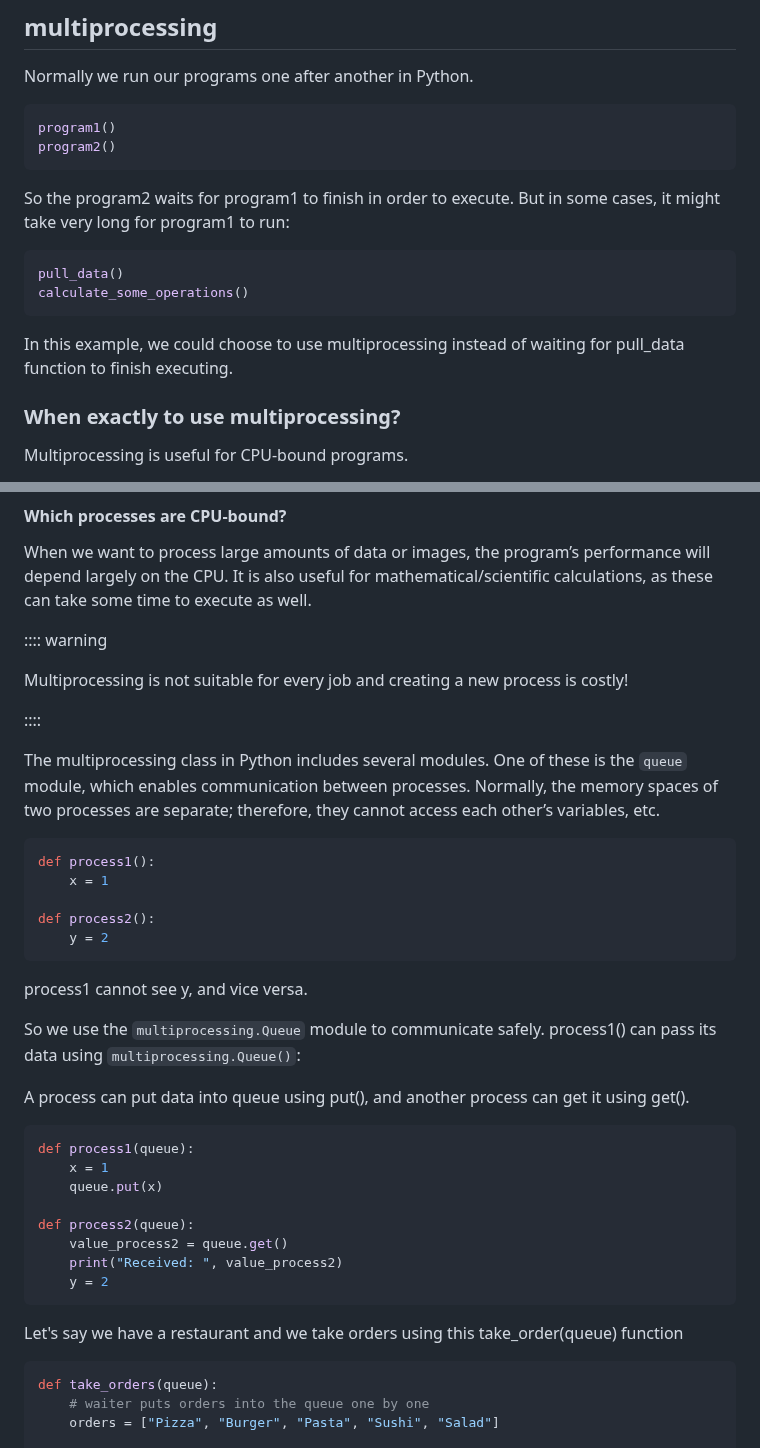
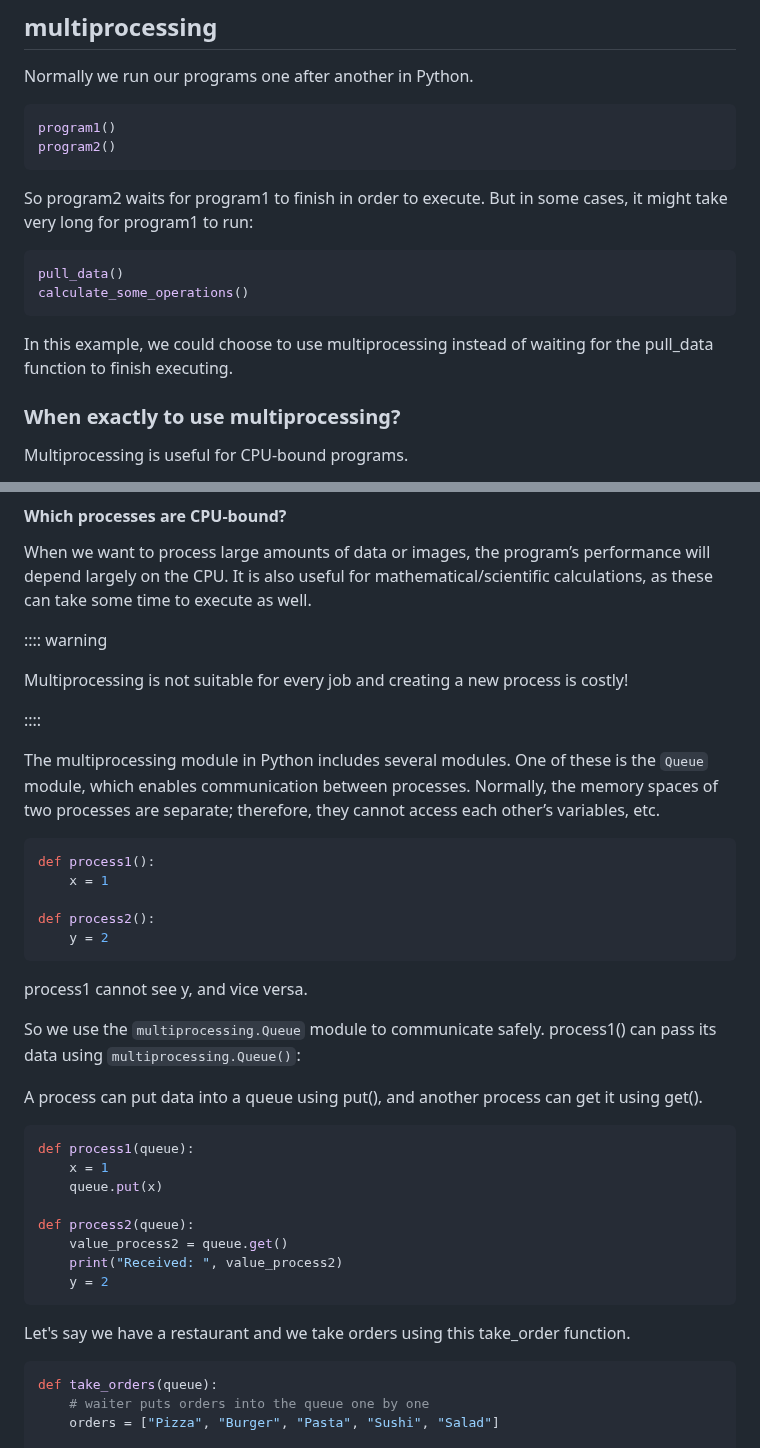
Before and after one commit to dkz2r/python-intermediate-tool, a Markdown page: episodes/02-python-built-in-modules.md, 2 parts joined by grey strips. GitHub-like rendering.

Commit message:
Fix grammar mistakes and minor typos

````diff
--- a/episodes/02-python-built-in-modules.md
+++ b/episodes/02-python-built-in-modules.md
@@ -588,14 +588,14 @@ Normally we run our programs one after another in Python.
 program1()
 program2()
 ```
-So the program2 waits for program1 to finish in order to execute.
+So program2 waits for program1 to finish in order to execute.
 But in some cases, it might take very long for program1 to run:
 
 ```python
 pull_data()
 calculate_some_operations()
 ```
-In this example, we could choose to use multiprocessing instead of waiting for pull_data function to finish executing.
+In this example, we could choose to use multiprocessing instead of waiting for the pull_data function to finish executing.
 
 ### When exactly to use multiprocessing?
 Multiprocessing is useful for CPU-bound programs.
@@ -616,8 +616,8 @@ Multiprocessing is not suitable for every job and creating a new process is cost
 ::::
 
 
-The multiprocessing class in Python includes several modules.
-One of these is the `queue` module, which enables communication between processes.
+The multiprocessing module in Python includes several modules.
+One of these is the `Queue` module, which enables communication between processes.
 Normally, the memory spaces of two processes are separate; therefore, they cannot access each other’s variables, etc.
 
 ```python
@@ -633,7 +633,7 @@ process1 cannot see y, and vice versa.
 So we use the `multiprocessing.Queue` module to communicate safely.
 process1() can pass its data using `multiprocessing.Queue()`:
 
-A process can put data into queue using put(), and another process can get it using get().
+A process can put data into a queue using put(), and another process can get it using get().
 
 ```python
 def process1(queue):
@@ -646,7 +646,7 @@ def process2(queue):
     y = 2
 ```
 
-Let's say we have a restaurant and we take orders using this take_order(queue) function
+Let's say we have a restaurant and we take orders using this take_order function.
 
 ```python
 def take_orders(queue):
````
